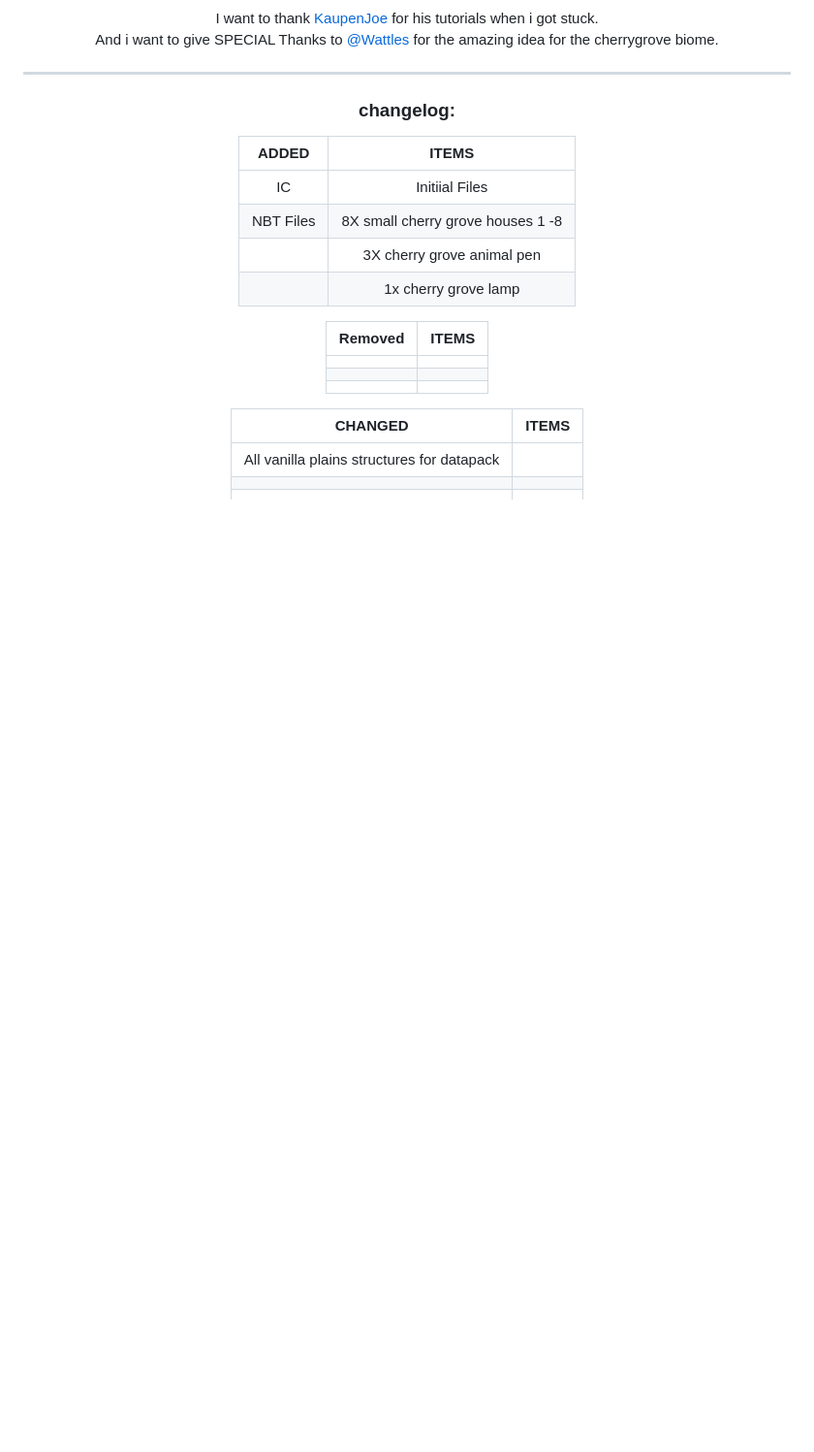
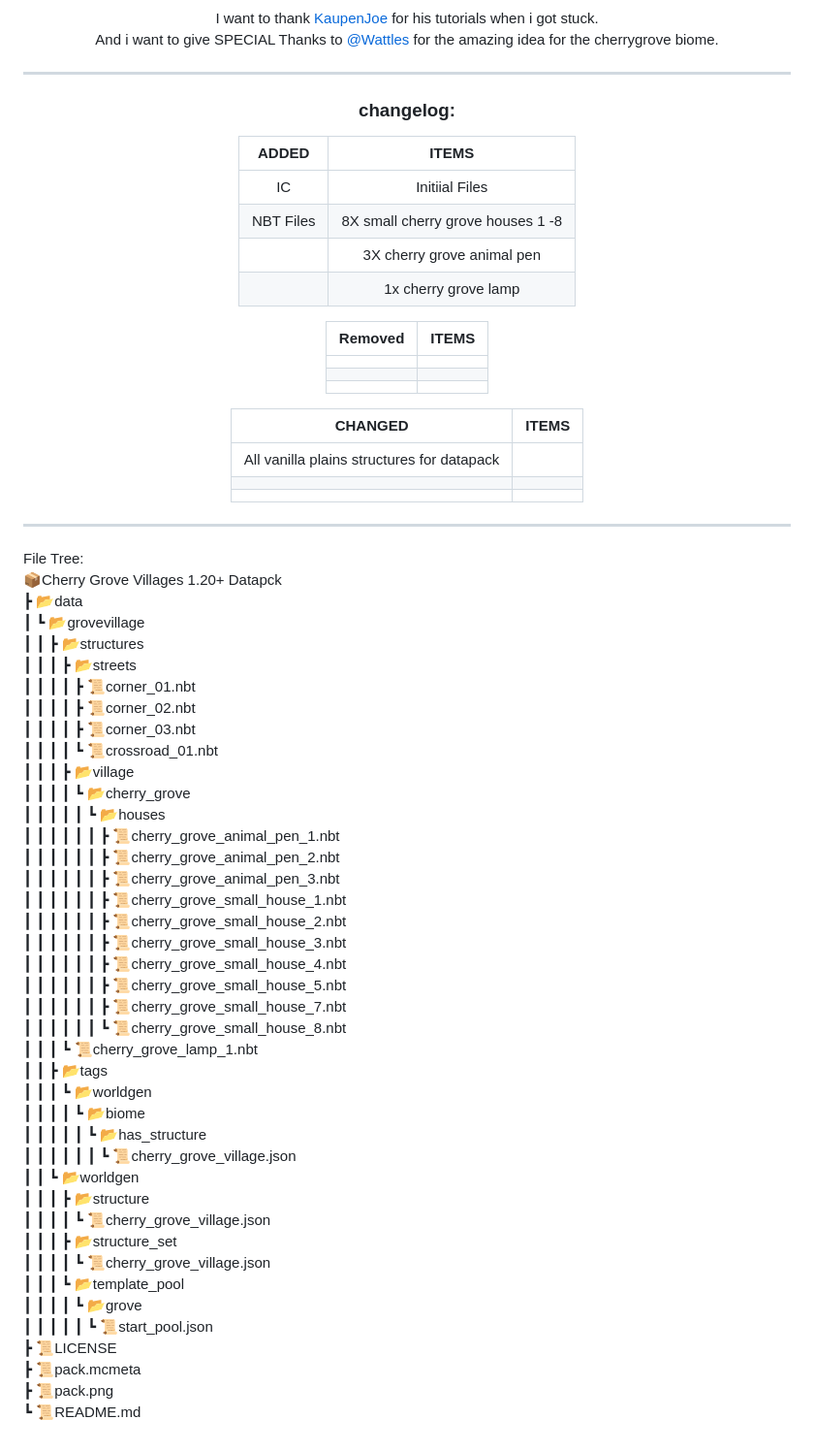
Before and after one commit to gamingoninsulin/MC-GroveVillageDatapack, a Markdown page: README.md, the part around the change. Shown: that part at 97% size. Rendered like a GitHub page; blank space fills up the shorter version.

Commit message:
Update README.md
added a file tree

```diff
--- a/README.md
+++ b/README.md
@@ -82,4 +82,48 @@ ___
   | All vanilla plains structures for datapack |           |
   |                                            |           |
   |                                            |           |
-<div>
+</div>
+
+___
+
+File Tree:<br>
+📦Cherry Grove Villages 1.20+ Datapck<br>
+ ┣ 📂data<br>
+ ┃ ┗ 📂grovevillage<br>
+ ┃ ┃ ┣ 📂structures<br>
+ ┃ ┃ ┃ ┣ 📂streets<br>
+ ┃ ┃ ┃ ┃ ┣ 📜corner_01.nbt<br>
+ ┃ ┃ ┃ ┃ ┣ 📜corner_02.nbt<br>
+ ┃ ┃ ┃ ┃ ┣ 📜corner_03.nbt<br>
+ ┃ ┃ ┃ ┃ ┗ 📜crossroad_01.nbt<br>
+ ┃ ┃ ┃ ┣ 📂village<br>
+ ┃ ┃ ┃ ┃ ┗ 📂cherry_grove<br>
+ ┃ ┃ ┃ ┃ ┃ ┗ 📂houses<br>
+ ┃ ┃ ┃ ┃ ┃ ┃ ┣ 📜cherry_grove_animal_pen_1.nbt<br>
+ ┃ ┃ ┃ ┃ ┃ ┃ ┣ 📜cherry_grove_animal_pen_2.nbt<br>
+ ┃ ┃ ┃ ┃ ┃ ┃ ┣ 📜cherry_grove_animal_pen_3.nbt<br>
+ ┃ ┃ ┃ ┃ ┃ ┃ ┣ 📜cherry_grove_small_house_1.nbt<br>
+ ┃ ┃ ┃ ┃ ┃ ┃ ┣ 📜cherry_grove_small_house_2.nbt<br>
+ ┃ ┃ ┃ ┃ ┃ ┃ ┣ 📜cherry_grove_small_house_3.nbt<br>
+ ┃ ┃ ┃ ┃ ┃ ┃ ┣ 📜cherry_grove_small_house_4.nbt<br>
+ ┃ ┃ ┃ ┃ ┃ ┃ ┣ 📜cherry_grove_small_house_5.nbt<br>
+ ┃ ┃ ┃ ┃ ┃ ┃ ┣ 📜cherry_grove_small_house_7.nbt<br>
+ ┃ ┃ ┃ ┃ ┃ ┃ ┗ 📜cherry_grove_small_house_8.nbt<br>
+ ┃ ┃ ┃ ┗ 📜cherry_grove_lamp_1.nbt<br>
+ ┃ ┃ ┣ 📂tags<br>
+ ┃ ┃ ┃ ┗ 📂worldgen<br>
+ ┃ ┃ ┃ ┃ ┗ 📂biome<br>
+ ┃ ┃ ┃ ┃ ┃ ┗ 📂has_structure<br>
+ ┃ ┃ ┃ ┃ ┃ ┃ ┗ 📜cherry_grove_village.json<br>
+ ┃ ┃ ┗ 📂worldgen<br>
+ ┃ ┃ ┃ ┣ 📂structure<br>
+ ┃ ┃ ┃ ┃ ┗ 📜cherry_grove_village.json<br>
+ ┃ ┃ ┃ ┣ 📂structure_set<br>
+ ┃ ┃ ┃ ┃ ┗ 📜cherry_grove_village.json<br>
+ ┃ ┃ ┃ ┗ 📂template_pool<br>
+ ┃ ┃ ┃ ┃ ┗ 📂grove<br>
+ ┃ ┃ ┃ ┃ ┃ ┗ 📜start_pool.json<br>
+ ┣ 📜LICENSE<br>
+ ┣ 📜pack.mcmeta<br>
+ ┣ 📜pack.png<br>
+ ┗ 📜README.md<br>
```
